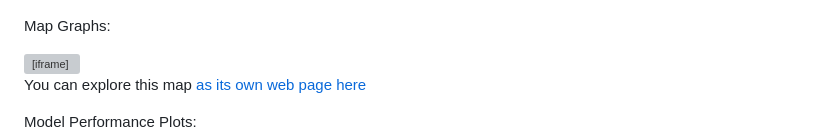
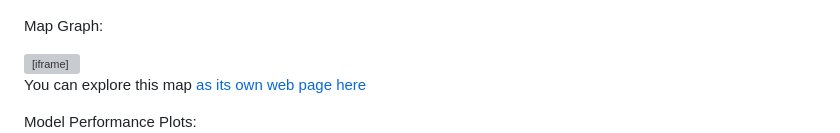
Before and after one commit to meromeofbacca/meromeofbacca.github.io, a Markdown page: index.md, the part around the change. Rendered like a GitHub page; grey boxes are pictures that could not be loaded.

```diff
--- a/index.md
+++ b/index.md
@@ -32,7 +32,7 @@ Summary Statistic Plots:
 ![probablity density histogram](/plots/turb_histogram.png)
 
 
-Map Graphs:
+Map Graph:
 <iframe src="nyc_water_site_map.html" height="500" width="500"></iframe>
 
 You can explore this map [as its own web page here](nyc_water_site_map.html)
```
